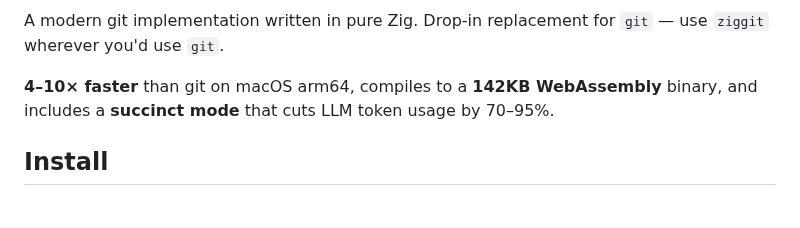
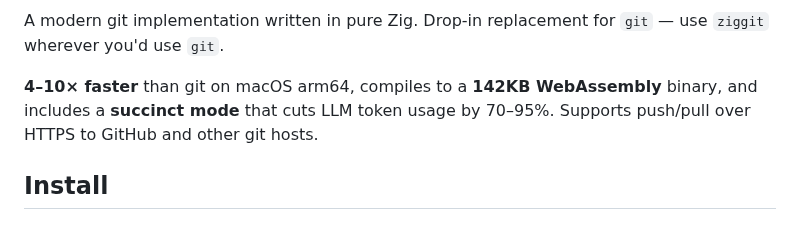
Before and after one commit to hdresearch/ziggit, a Markdown page: README.md, the part around the change. GitHub-like rendering.

Commit message:
docs: note HTTPS push support in README

```diff
--- a/README.md
+++ b/README.md
@@ -4,7 +4,7 @@
 
 A modern git implementation written in pure Zig. Drop-in replacement for `git` — use `ziggit` wherever you'd use `git`.
 
-**4–10× faster** than git on macOS arm64, compiles to a **142KB WebAssembly** binary, and includes a **succinct mode** that cuts LLM token usage by 70–95%.
+**4–10× faster** than git on macOS arm64, compiles to a **142KB WebAssembly** binary, and includes a **succinct mode** that cuts LLM token usage by 70–95%. Supports push/pull over HTTPS to GitHub and other git hosts.
 
 ## Install
 
```
